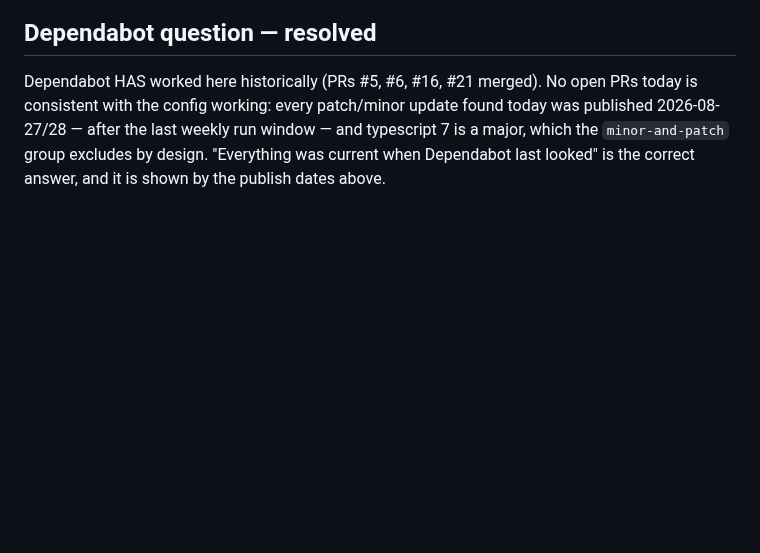
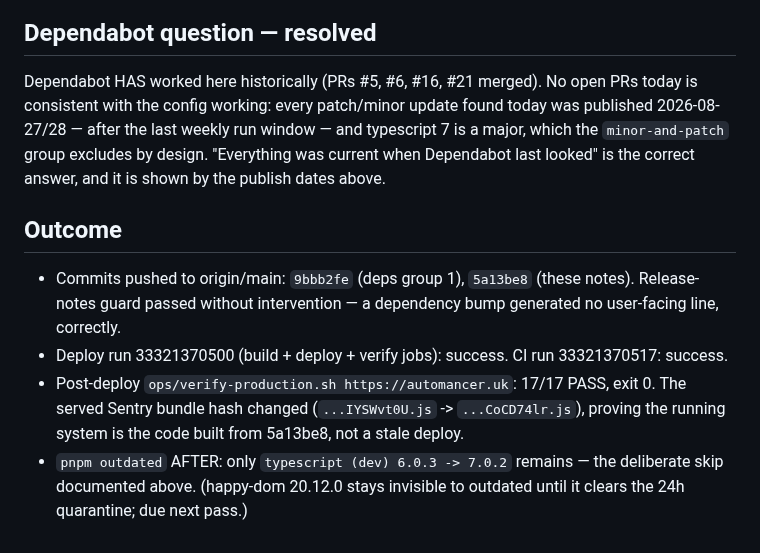
Before and after one commit to Waseemilyas/automancer-site, a Markdown page: docs/notes/site-deps-2026-08-30.md, the part around the change. GitHub-like rendering; blank space fills up the shorter version.

Commit message:
docs: record site-deps lane outcome (q-auto-4698)

```diff
--- a/docs/notes/site-deps-2026-08-30.md
+++ b/docs/notes/site-deps-2026-08-30.md
@@ -99,3 +99,18 @@ update found today was published 2026-08-27/28 — after the last weekly run
 window — and typescript 7 is a major, which the `minor-and-patch` group
 excludes by design. "Everything was current when Dependabot last looked" is
 the correct answer, and it is shown by the publish dates above.
+
+## Outcome
+
+- Commits pushed to origin/main: `9bbb2fe` (deps group 1), `5a13be8` (these
+  notes). Release-notes guard passed without intervention — a dependency bump
+  generated no user-facing line, correctly.
+- Deploy run 33321370500 (build + deploy + verify jobs): success. CI run
+  33321370517: success.
+- Post-deploy `ops/verify-production.sh https://automancer.uk`: 17/17 PASS,
+  exit 0. The served Sentry bundle hash changed
+  (`...IYSWvt0U.js` -> `...CoCD74lr.js`), proving the running system is the
+  code built from 5a13be8, not a stale deploy.
+- `pnpm outdated` AFTER: only `typescript (dev) 6.0.3 -> 7.0.2` remains —
+  the deliberate skip documented above. (happy-dom 20.12.0 stays invisible
+  to outdated until it clears the 24h quarantine; due next pass.)
```
